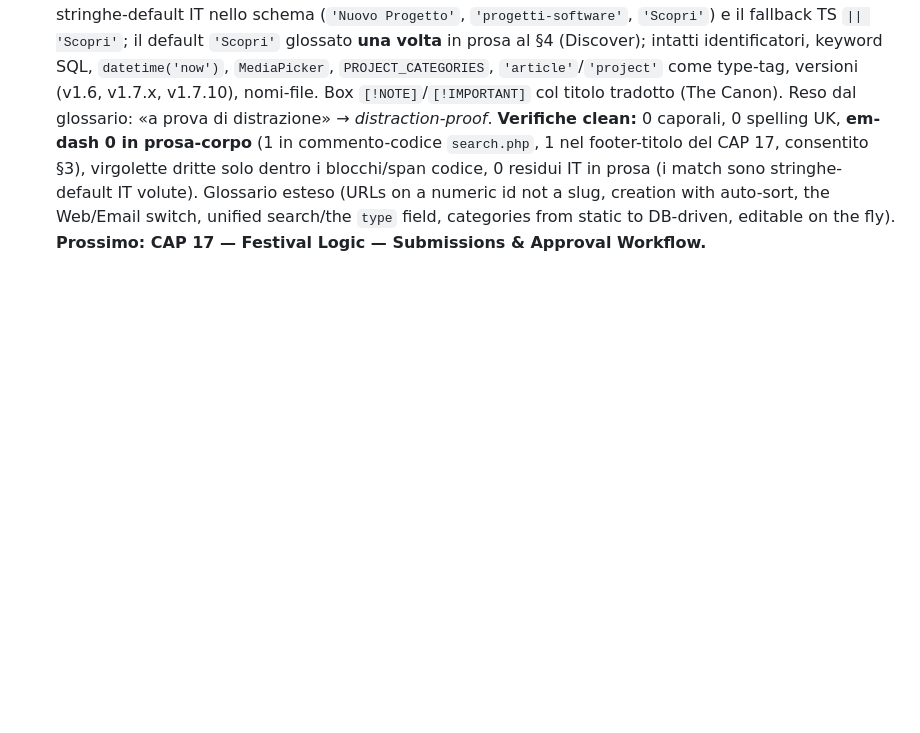
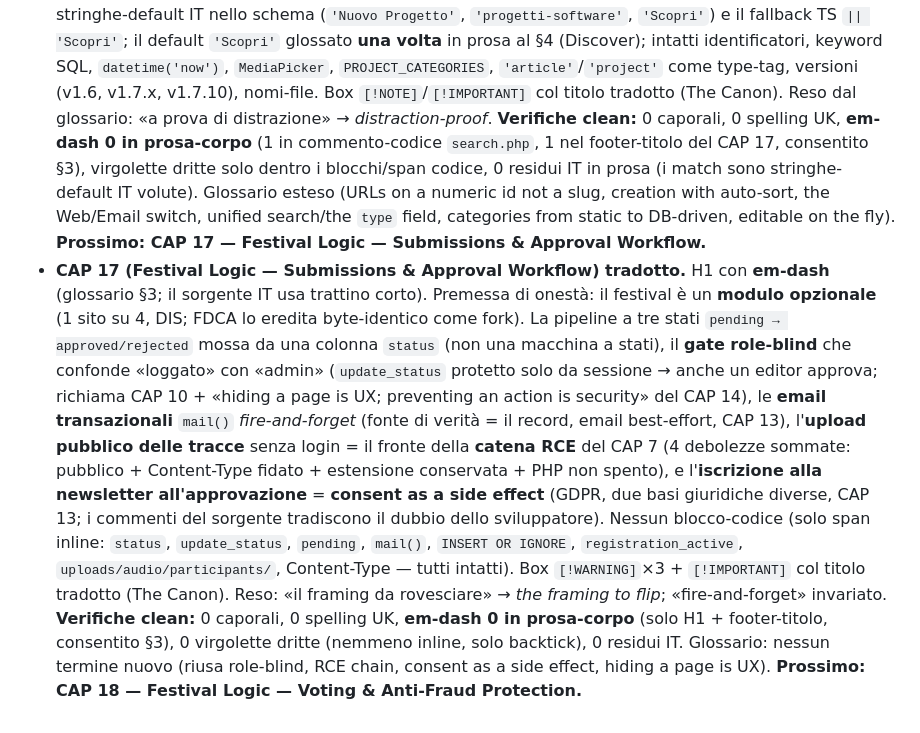
Before and after one commit to Pitz72/MODELLO-UNIVERSALE-miniCMS, a Markdown page: _cantiere-traduzione-en/LOG-EN.md, the part around the change. Drawn GitHub-style; blank space fills up the shorter version.

Commit message:
feat(traduzione-en): CAP 17 (Festival Logic - Submissions & Approval Workflow) tradotto
Co-Authored-By: Claude Opus 4.8 <noreply@anthropic.com>

```diff
--- a/_cantiere-traduzione-en/LOG-EN.md
+++ b/_cantiere-traduzione-en/LOG-EN.md
@@ -250,3 +250,20 @@ corposo finora (~5k parole, 13 sezioni + In sintesi).
   IT volute). Glossario esteso (URLs on a numeric id not a slug, creation with auto-sort, the Web/Email switch,
   unified search/the `type` field, categories from static to DB-driven, editable on the fly). **Prossimo: CAP 17
   — Festival Logic — Submissions & Approval Workflow.**
+- **CAP 17 (Festival Logic — Submissions & Approval Workflow) tradotto.** H1 con **em-dash** (glossario §3; il
+  sorgente IT usa trattino corto). Premessa di onestà: il festival è un **modulo opzionale** (1 sito su 4, DIS;
+  FDCA lo eredita byte-identico come fork). La pipeline a tre stati `pending → approved/rejected` mossa da una
+  colonna `status` (non una macchina a stati), il **gate role-blind** che confonde «loggato» con «admin»
+  (`update_status` protetto solo da sessione → anche un editor approva; richiama CAP 10 + «hiding a page is UX;
+  preventing an action is security» del CAP 14), le **email transazionali** `mail()` *fire-and-forget* (fonte di
+  verità = il record, email best-effort, CAP 13), l'**upload pubblico delle tracce** senza login = il fronte
+  della **catena RCE** del CAP 7 (4 debolezze sommate: pubblico + Content-Type fidato + estensione conservata +
+  PHP non spento), e l'**iscrizione alla newsletter all'approvazione** = **consent as a side effect** (GDPR, due
+  basi giuridiche diverse, CAP 13; i commenti del sorgente tradiscono il dubbio dello sviluppatore). Nessun
+  blocco-codice (solo span inline: `status`, `update_status`, `pending`, `mail()`, `INSERT OR IGNORE`,
+  `registration_active`, `uploads/audio/participants/`, Content-Type — tutti intatti). Box `[!WARNING]`×3 +
+  `[!IMPORTANT]` col titolo tradotto (The Canon). Reso: «il framing da rovesciare» → *the framing to flip*;
+  «fire-and-forget» invariato. **Verifiche clean:** 0 caporali, 0 spelling UK, **em-dash 0 in prosa-corpo**
+  (solo H1 + footer-titolo, consentito §3), 0 virgolette dritte (nemmeno inline, solo backtick), 0 residui IT.
+  Glossario: nessun termine nuovo (riusa role-blind, RCE chain, consent as a side effect, hiding a page is UX).
+  **Prossimo: CAP 18 — Festival Logic — Voting & Anti-Fraud Protection.**
```
Also changed, not shown: manuale-en/CHAPTER 17 - Festival Logic - Submissions & Approval Workflow.md (added, +49 -0 lines).
